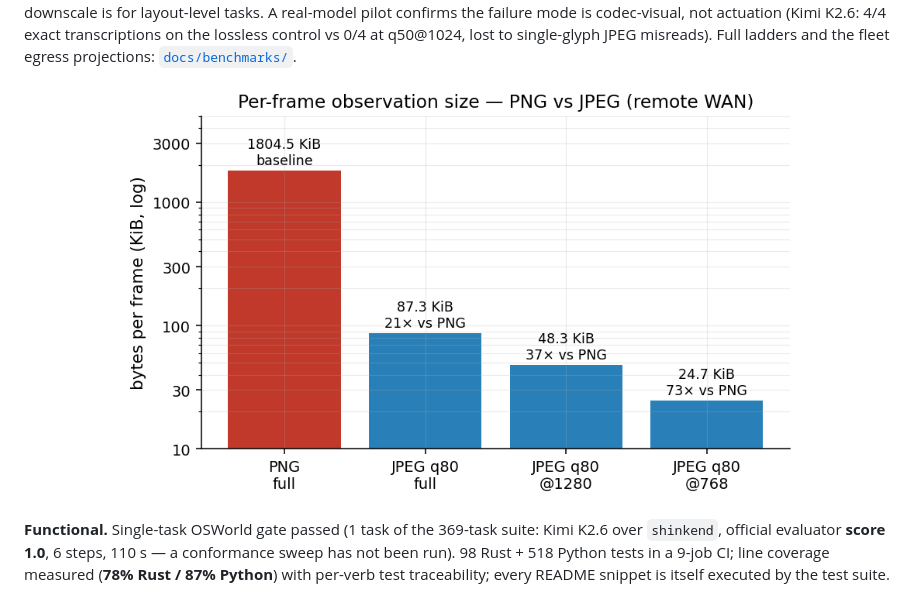
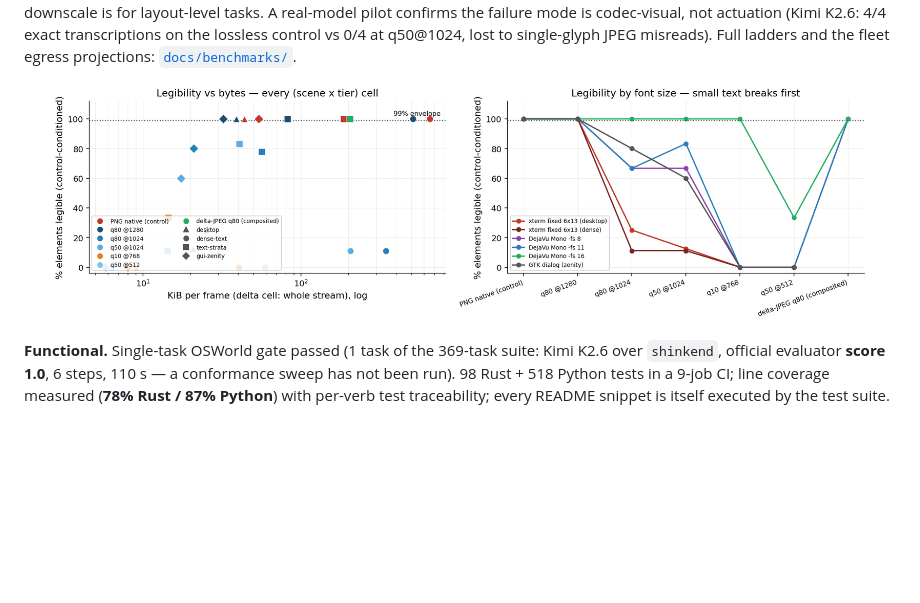
Before and after one commit to Meirtz/Shinken, a Markdown page: README.md, the part around one of its changes. GitHub-like rendering; blank space fills up the shorter version.

```diff
--- a/README.md
+++ b/README.md
@@ -231,7 +235,7 @@ failure mode is codec-visual, not actuation (Kimi K2.6: 4/4 exact transcriptions
 lossless control vs 0/4 at q50@1024, lost to single-glyph JPEG misreads). Full ladders and
 the fleet egress projections: [`docs/benchmarks/`](docs/benchmarks/README.md).
 
-<p align="center"><img src="docs/assets/bench/bandwidth_bars.png" width="680"></p>
+<p align="center"><img src="docs/assets/bench/obs_quality.png" width="820"></p>
 
 **Functional.** Single-task OSWorld gate passed (1 task of the 369-task suite: Kimi K2.6 over
 `shinkend`, official evaluator **score 1.0**, 6 steps, 110 s — a conformance sweep has not
```
Also changed, not shown: other parts of README.md (+8 -0 lines).
